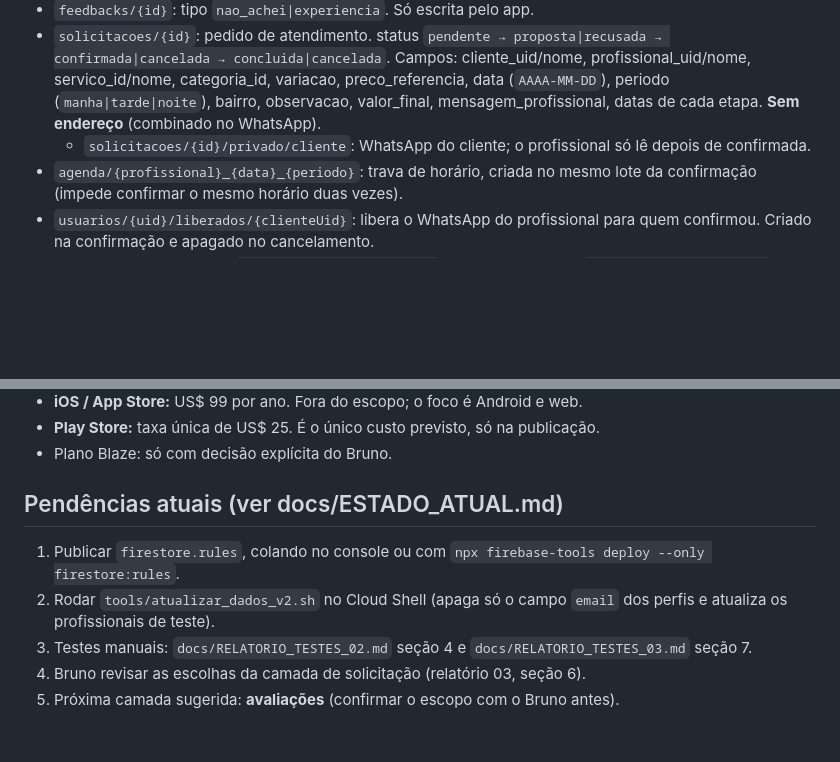
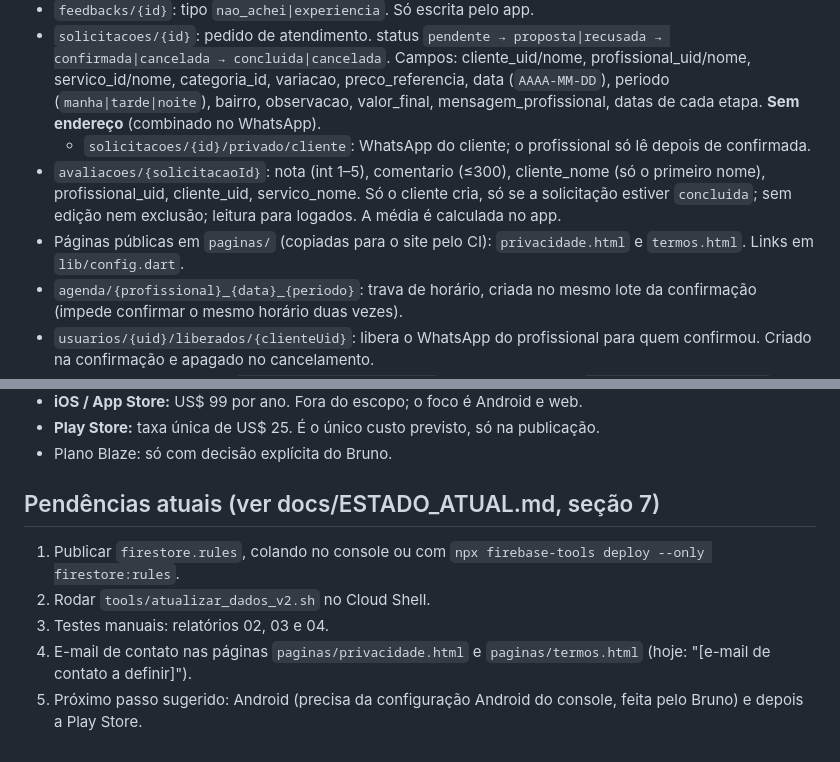
Before and after one commit to brunohomefy/homefy, a Markdown page: CLAUDE.md, 2 parts joined by grey strips. Drawn GitHub-style; blank space fills up the shorter version.

```diff
--- a/CLAUDE.md
+++ b/CLAUDE.md
@@ -33,6 +33,8 @@ Dono: Bruno. Fala português do Brasil, sem jargão. Cliente e profissional usam
 - `solicitacoes/{id}`: pedido de atendimento. status `pendente → proposta|recusada → confirmada|cancelada → concluida|cancelada`.
   Campos: cliente_uid/nome, profissional_uid/nome, servico_id/nome, categoria_id, variacao, preco_referencia, data (`AAAA-MM-DD`), periodo (`manha|tarde|noite`), bairro, observacao, valor_final, mensagem_profissional, datas de cada etapa. **Sem endereço** (combinado no WhatsApp).
   - `solicitacoes/{id}/privado/cliente`: WhatsApp do cliente; o profissional só lê depois de confirmada.
+- `avaliacoes/{solicitacaoId}`: nota (int 1–5), comentario (≤300), cliente_nome (só o primeiro nome), profissional_uid, cliente_uid, servico_nome. Só o cliente cria, só se a solicitação estiver `concluida`; sem edição nem exclusão; leitura para logados. A média é calculada no app.
+- Páginas públicas em `paginas/` (copiadas para o site pelo CI): `privacidade.html` e `termos.html`. Links em `lib/config.dart`.
 - `agenda/{profissional}_{data}_{periodo}`: trava de horário, criada no mesmo lote da confirmação (impede confirmar o mesmo horário duas vezes).
 - `usuarios/{uid}/liberados/{clienteUid}`: libera o WhatsApp do profissional para quem confirmou. Criado na confirmação e apagado no cancelamento.
 - Catálogo fixo em código: `lib/models/categoria.dart` (subtipos/portes) e `lib/models/bairros.dart` (45 bairros, revisados pelo Bruno).
@@ -54,9 +56,9 @@ Dono: Bruno. Fala português do Brasil, sem jargão. Cliente e profissional usam
 - **Play Store:** taxa única de US$ 25. É o único custo previsto, só na publicação.
 - Plano Blaze: só com decisão explícita do Bruno.
 
-## Pendências atuais (ver docs/ESTADO_ATUAL.md)
+## Pendências atuais (ver docs/ESTADO_ATUAL.md, seção 7)
 1. Publicar `firestore.rules`, colando no console ou com `npx firebase-tools deploy --only firestore:rules`.
-2. Rodar `tools/atualizar_dados_v2.sh` no Cloud Shell (apaga só o campo `email` dos perfis e atualiza os profissionais de teste).
-3. Testes manuais: `docs/RELATORIO_TESTES_02.md` seção 4 e `docs/RELATORIO_TESTES_03.md` seção 7.
-4. Bruno revisar as escolhas da camada de solicitação (relatório 03, seção 6).
-5. Próxima camada sugerida: **avaliações** (confirmar o escopo com o Bruno antes).
+2. Rodar `tools/atualizar_dados_v2.sh` no Cloud Shell.
+3. Testes manuais: relatórios 02, 03 e 04.
+4. E-mail de contato nas páginas `paginas/privacidade.html` e `paginas/termos.html` (hoje: "[e-mail de contato a definir]").
+5. Próximo passo sugerido: Android (precisa da configuração Android do console, feita pelo Bruno) e depois a Play Store.
```
Also changed, not shown: docs/ESTADO_ATUAL.md (+16 -7 lines), docs/RELATORIO_TESTES_04.md (added, +56 -0 lines).
